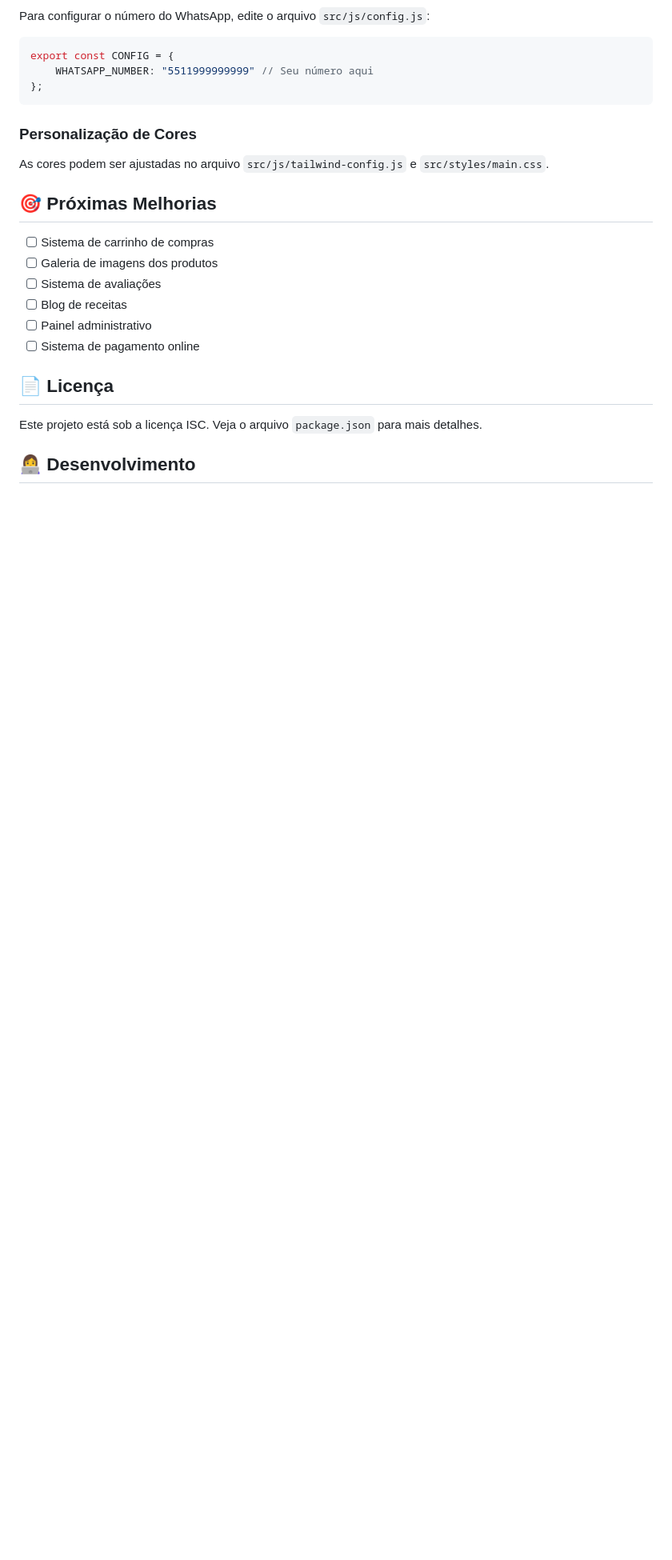
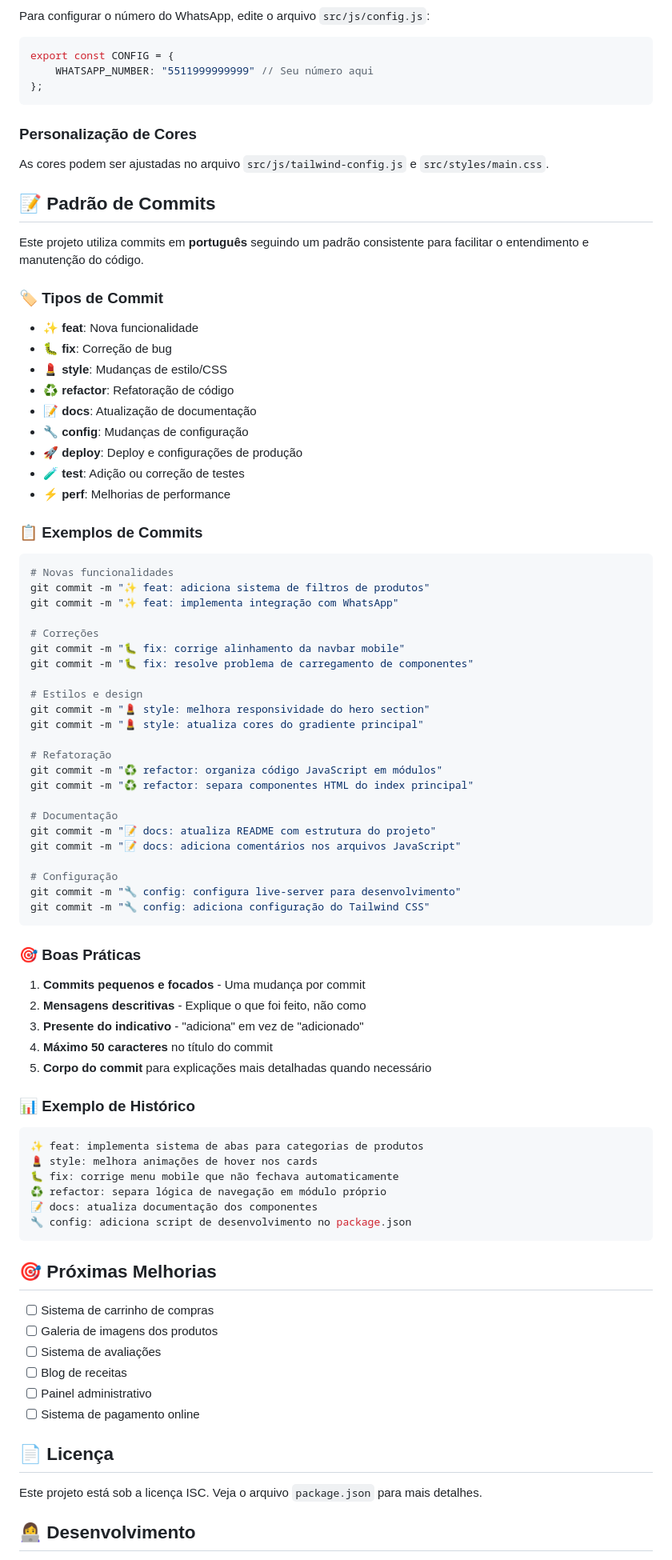
Before and after one commit to ViniciusSavianDeArruda/Delicias-Caseiras, a Markdown page: README.md, the part around the change. Shown: that part at 80% size. Rendered like a GitHub page; blank space fills up the shorter version.

Commit message:
Add Portuguese commits section to README

````diff
--- a/README.md
+++ b/README.md
@@ -172,6 +172,69 @@ export const CONFIG = {
 ### Personalização de Cores
 As cores podem ser ajustadas no arquivo `src/js/tailwind-config.js` e `src/styles/main.css`.
 
+## 📝 Padrão de Commits
+
+Este projeto utiliza commits em **português** seguindo um padrão consistente para facilitar o entendimento e manutenção do código.
+
+### 🏷️ Tipos de Commit
+
+- **✨ feat**: Nova funcionalidade
+- **🐛 fix**: Correção de bug
+- **💄 style**: Mudanças de estilo/CSS
+- **♻️ refactor**: Refatoração de código
+- **📝 docs**: Atualização de documentação
+- **🔧 config**: Mudanças de configuração
+- **🚀 deploy**: Deploy e configurações de produção
+- **🧪 test**: Adição ou correção de testes
+- **⚡ perf**: Melhorias de performance
+
+### 📋 Exemplos de Commits
+
+```bash
+# Novas funcionalidades
+git commit -m "✨ feat: adiciona sistema de filtros de produtos"
+git commit -m "✨ feat: implementa integração com WhatsApp"
+
+# Correções
+git commit -m "🐛 fix: corrige alinhamento da navbar mobile"
+git commit -m "🐛 fix: resolve problema de carregamento de componentes"
+
+# Estilos e design
+git commit -m "💄 style: melhora responsividade do hero section"
+git commit -m "💄 style: atualiza cores do gradiente principal"
+
+# Refatoração
+git commit -m "♻️ refactor: organiza código JavaScript em módulos"
+git commit -m "♻️ refactor: separa componentes HTML do index principal"
+
+# Documentação
+git commit -m "📝 docs: atualiza README com estrutura do projeto"
+git commit -m "📝 docs: adiciona comentários nos arquivos JavaScript"
+
+# Configuração
+git commit -m "🔧 config: configura live-server para desenvolvimento"
+git commit -m "🔧 config: adiciona configuração do Tailwind CSS"
+```
+
+### 🎯 Boas Práticas
+
+1. **Commits pequenos e focados** - Uma mudança por commit
+2. **Mensagens descritivas** - Explique o que foi feito, não como
+3. **Presente do indicativo** - "adiciona" em vez de "adicionado"
+4. **Máximo 50 caracteres** no título do commit
+5. **Corpo do commit** para explicações mais detalhadas quando necessário
+
+### 📊 Exemplo de Histórico
+
+```bash
+✨ feat: implementa sistema de abas para categorias de produtos
+💄 style: melhora animações de hover nos cards
+🐛 fix: corrige menu mobile que não fechava automaticamente
+♻️ refactor: separa lógica de navegação em módulo próprio
+📝 docs: atualiza documentação dos componentes
+🔧 config: adiciona script de desenvolvimento no package.json
+```
+
 ## 🎯 Próximas Melhorias
 
 - [ ] Sistema de carrinho de compras
````
